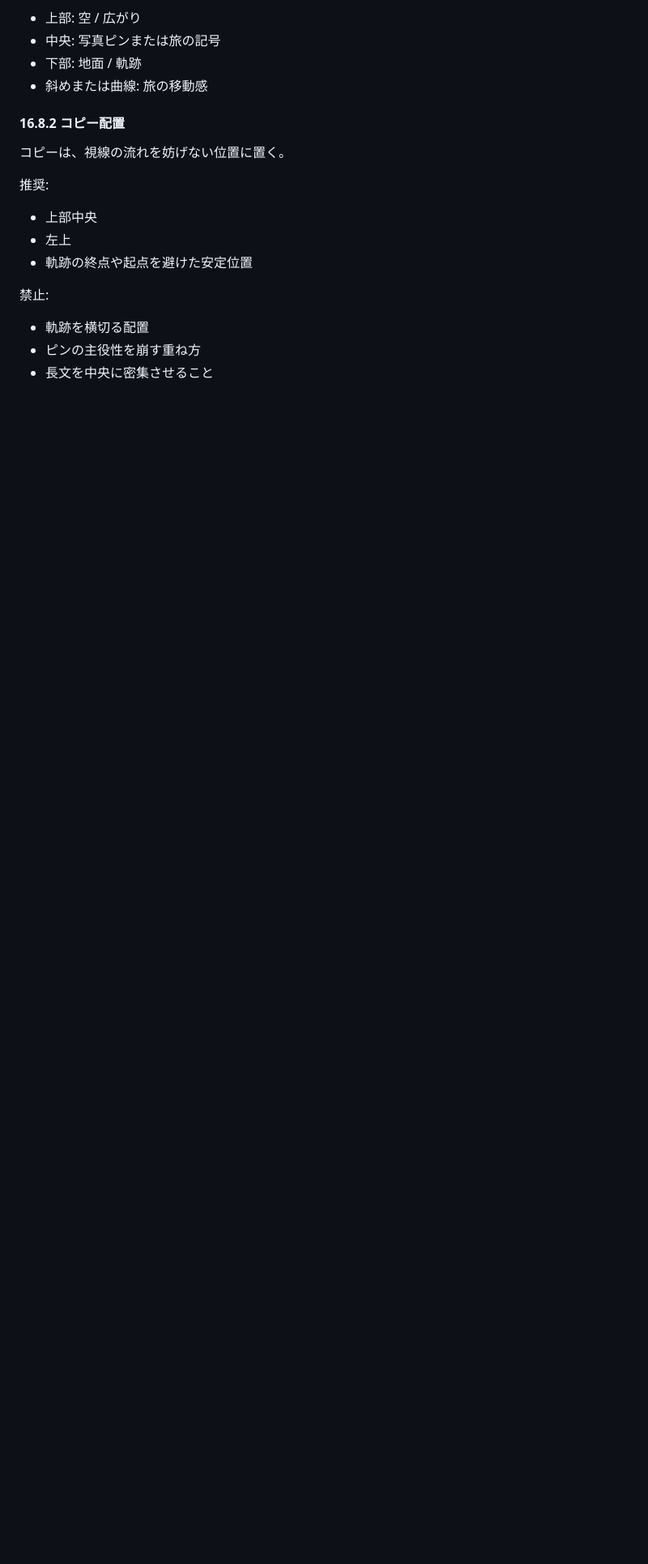
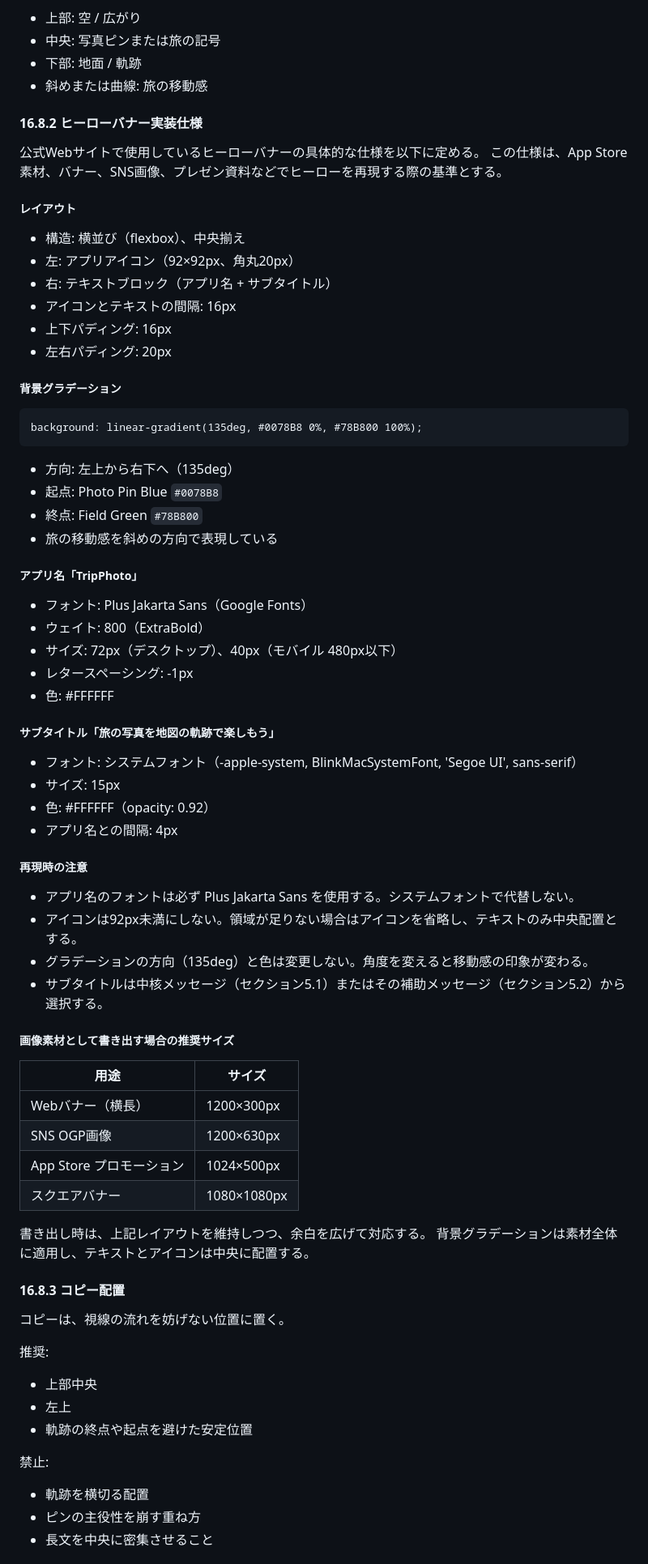
Before and after one commit to shinyaohtani/trip-photo-pages, a Markdown page: docs/design-guide.md, the part around one of its changes. Shown at 81% size. Drawn GitHub-style; blank space fills up the shorter version.

Commit message:
デザインガイドにヒーローバナー実装仕様を追加
Co-Authored-By: Claude Opus 4.6 (1M context) <noreply@anthropic.com>

````diff
--- a/docs/design-guide.md
+++ b/docs/design-guide.md
@@ -815,7 +815,66 @@ TripPhoto の境界は、分断ではなく整理のために存在する。
 - 下部: 地面 / 軌跡
 - 斜めまたは曲線: 旅の移動感
 
-#### 16.8.2 コピー配置
+#### 16.8.2 ヒーローバナー実装仕様
+
+公式Webサイトで使用しているヒーローバナーの具体的な仕様を以下に定める。
+この仕様は、App Store素材、バナー、SNS画像、プレゼン資料などでヒーローを再現する際の基準とする。
+
+##### レイアウト
+
+- 構造: 横並び（flexbox）、中央揃え
+- 左: アプリアイコン（92×92px、角丸20px）
+- 右: テキストブロック（アプリ名 + サブタイトル）
+- アイコンとテキストの間隔: 16px
+- 上下パディング: 16px
+- 左右パディング: 20px
+
+##### 背景グラデーション
+
+```
+background: linear-gradient(135deg, #0078B8 0%, #78B800 100%);
+```
+
+- 方向: 左上から右下へ（135deg）
+- 起点: Photo Pin Blue `#0078B8`
+- 終点: Field Green `#78B800`
+- 旅の移動感を斜めの方向で表現している
+
+##### アプリ名「TripPhoto」
+
+- フォント: Plus Jakarta Sans（Google Fonts）
+- ウェイト: 800（ExtraBold）
+- サイズ: 72px（デスクトップ）、40px（モバイル 480px以下）
+- レタースペーシング: -1px
+- 色: #FFFFFF
+
+##### サブタイトル「旅の写真を地図の軌跡で楽しもう」
+
+- フォント: システムフォント（-apple-system, BlinkMacSystemFont, 'Segoe UI', sans-serif）
+- サイズ: 15px
+- 色: #FFFFFF（opacity: 0.92）
+- アプリ名との間隔: 4px
+
+##### 再現時の注意
+
+- アプリ名のフォントは必ず Plus Jakarta Sans を使用する。システムフォントで代替しない。
+- アイコンは92px未満にしない。領域が足りない場合はアイコンを省略し、テキストのみ中央配置とする。
+- グラデーションの方向（135deg）と色は変更しない。角度を変えると移動感の印象が変わる。
+- サブタイトルは中核メッセージ（セクション5.1）またはその補助メッセージ（セクション5.2）から選択する。
+
+##### 画像素材として書き出す場合の推奨サイズ
+
+| 用途 | サイズ |
+|---|---|
+| Webバナー（横長） | 1200×300px |
+| SNS OGP画像 | 1200×630px |
+| App Store プロモーション | 1024×500px |
+| スクエアバナー | 1080×1080px |
+
+書き出し時は、上記レイアウトを維持しつつ、余白を広げて対応する。
+背景グラデーションは素材全体に適用し、テキストとアイコンは中央に配置する。
+
+#### 16.8.3 コピー配置
 
 コピーは、視線の流れを妨げない位置に置く。
 
````
Also changed, not shown: other parts of docs/design-guide.md (+1 -1 lines).
